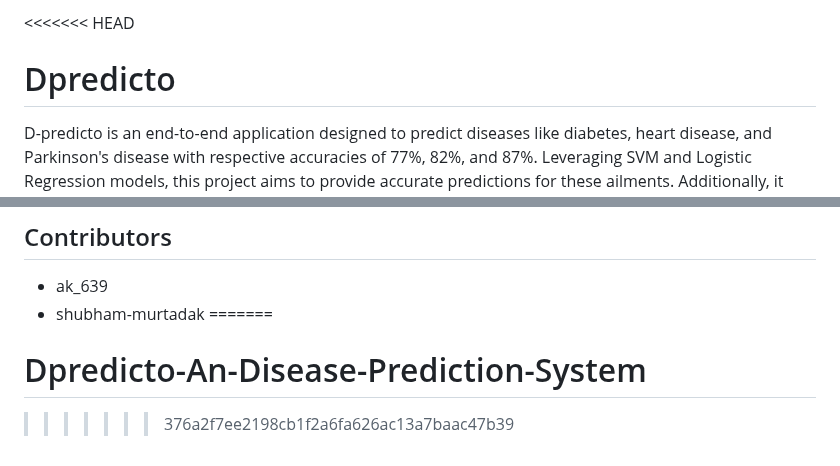
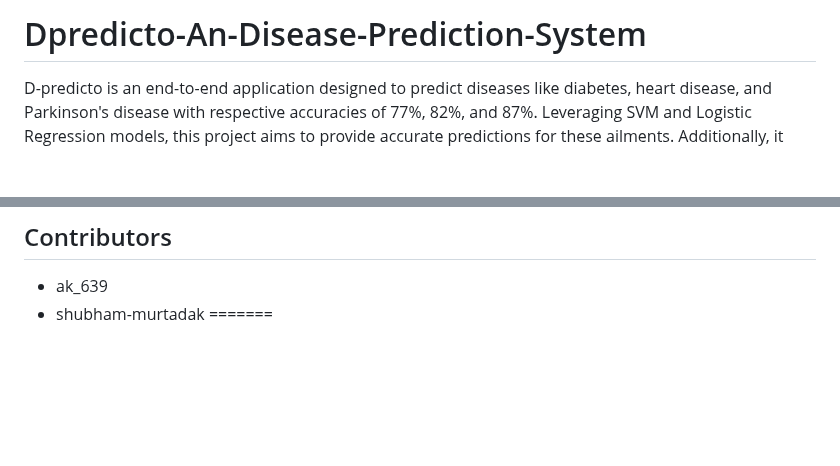
Before and after one commit to shubham-murtadak/Dpredicto-An-Disease-Prediction-System, a Markdown page: README.md, 2 parts joined by grey strips. Drawn GitHub-style; blank space fills up the shorter version.

```diff
--- a/README.md
+++ b/README.md
@@ -1,6 +1,4 @@
-<<<<<<< HEAD
-
-# Dpredicto
+# Dpredicto-An-Disease-Prediction-System
 
 D-predicto is an end-to-end application designed to predict diseases like diabetes, heart disease, and Parkinson's disease with respective accuracies of 77%, 82%, and 87%. Leveraging SVM and Logistic Regression models, this project aims to provide accurate predictions for these ailments. Additionally, it integrates an NLP-driven chatbot into the website, enhancing user interaction and information accessibility.
 
@@ -85,5 +83,3 @@ D-predicto offers a comprehensive solution for disease prediction, incorporating
 * ak_639
 * shubham-murtadak
 =======
-# Dpredicto-An-Disease-Prediction-System
->>>>>>> 376a2f7ee2198cb1f2a6fa626ac13a7baac47b39
```
